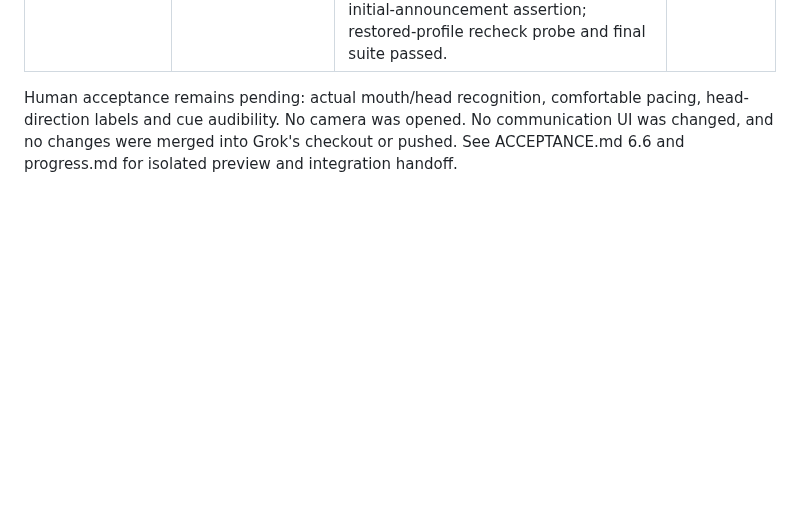
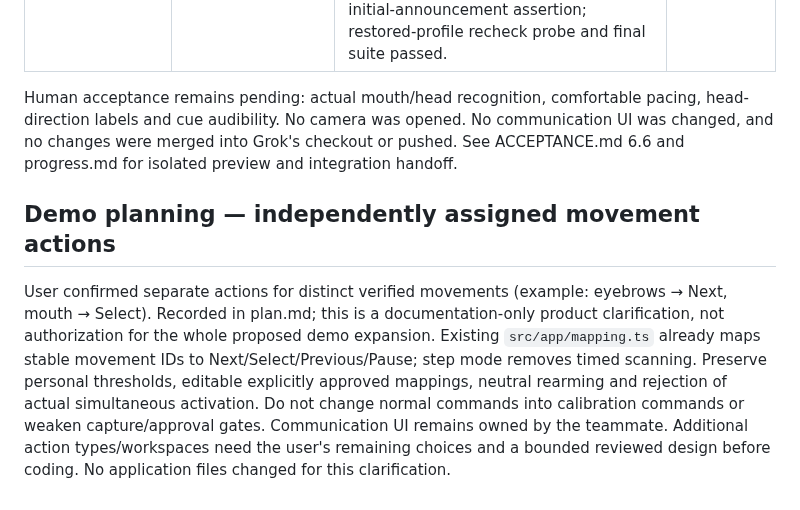
Before and after one commit to VZhou07/Motif, a Markdown page: reasoning.md, the part around the change. GitHub-like rendering; blank space fills up the shorter version.

```diff
--- a/reasoning.md
+++ b/reasoning.md
@@ -627,3 +627,7 @@ Acceptance: reproduce mouth+tilt-down and mouth+right-turn with smoothed gradual
 | R15 implementation | conflict_tests | Independently executed 378 tests, typecheck, asset/production build and whitespace checks; 67 isolated fake-camera browser checks and seven adversarial runtime probes passed. Found an interruption could leave the spoken target stale after Rest previewed a different gesture; now every Rest cue names the actual unfinished target. Added interruption regression and corrected obsolete initial-announcement assertion; restored-profile recheck probe and final suite passed. | PASS |
 
 Human acceptance remains pending: actual mouth/head recognition, comfortable pacing, head-direction labels and cue audibility. No camera was opened. No communication UI was changed, and no changes were merged into Grok's checkout or pushed. See ACCEPTANCE.md 6.6 and progress.md for isolated preview and integration handoff.
+
+## Demo planning — independently assigned movement actions
+
+User confirmed separate actions for distinct verified movements (example: eyebrows → Next, mouth → Select). Recorded in plan.md; this is a documentation-only product clarification, not authorization for the whole proposed demo expansion. Existing `src/app/mapping.ts` already maps stable movement IDs to Next/Select/Previous/Pause; step mode removes timed scanning. Preserve personal thresholds, editable explicitly approved mappings, neutral rearming and rejection of actual simultaneous activation. Do not change normal commands into calibration commands or weaken capture/approval gates. Communication UI remains owned by the teammate. Additional action types/workspaces need the user's remaining choices and a bounded reviewed design before coding. No application files changed for this clarification.
```
Also changed, not shown: plan.md (+7 -0 lines), progress.md (+4 -0 lines).
